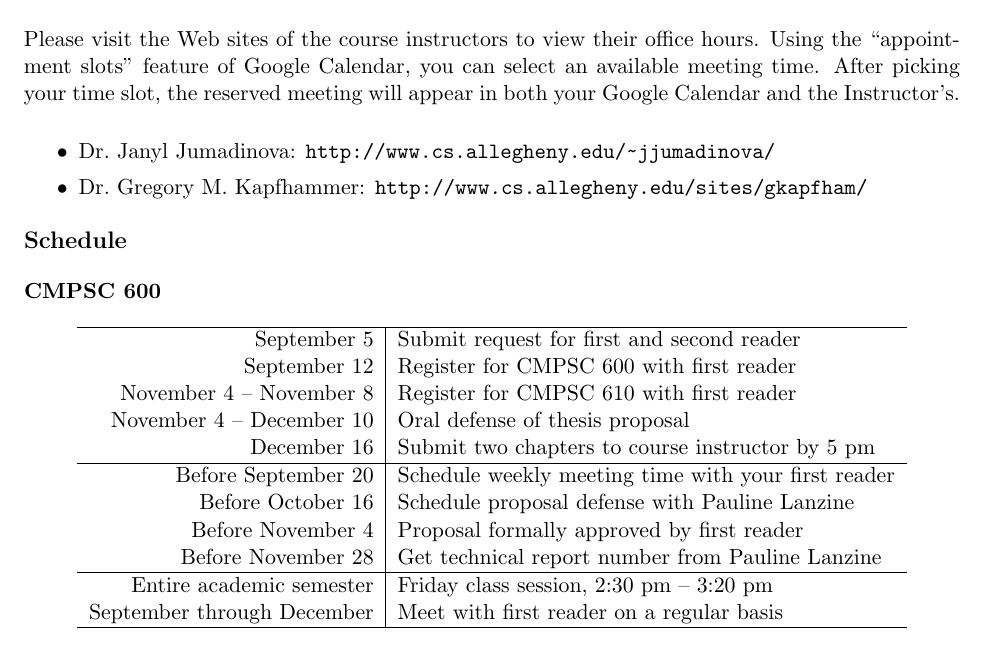
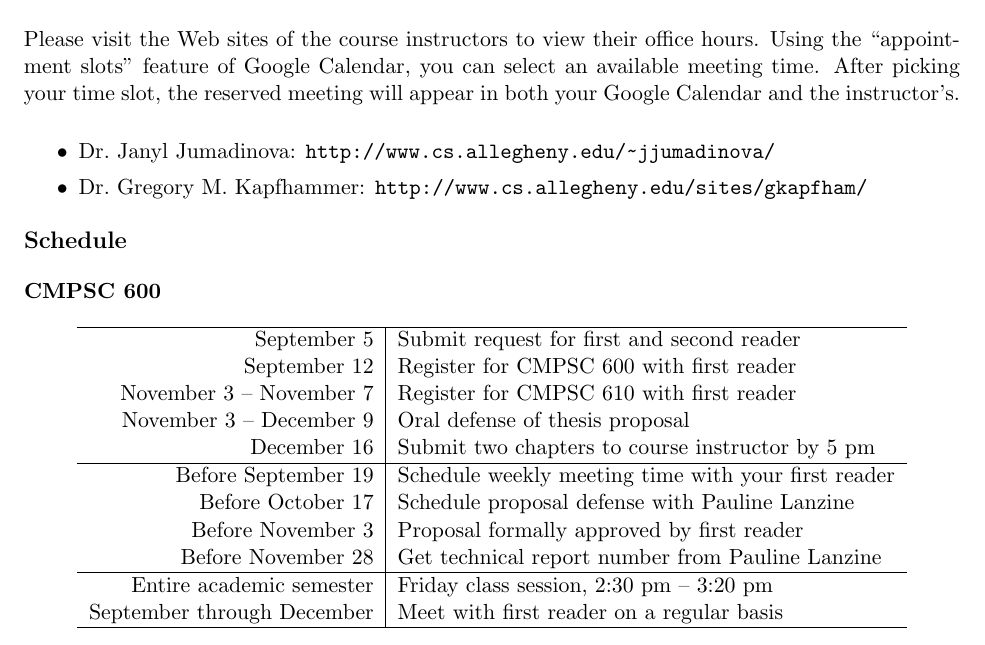
Before and after one commit to gkapfham/cs60060120142015, a LaTeX document (syllabus/cs600601Fall2014-syllabus.tex): part of page 1 of 5, cut so that both start at the same text. Compiled offline with pdfLaTeX; a LaTeX package or settings file that is missing is left out.

Commit message:
Finished a draft of the schedule for the cs600601Fall2014 semester.

```diff
--- a/syllabus/cs600601Fall2014-syllabus.tex
+++ b/syllabus/cs600601Fall2014-syllabus.tex
@@ -33,7 +33,7 @@ Dr.\ Gregory M.\ Kapfhammer\\
 
 Please visit the Web sites of the course instructors to view their office hours.  Using the ``appointment slots''
 feature of Google Calendar, you can select an available meeting time. After picking your time slot, the reserved meeting
-will appear in both your Google Calendar and the Instructor's.
+will appear in both your Google Calendar and the instructor's.
 
 \begin{itemize}
 	\itemsep 0em
@@ -50,14 +50,14 @@ will appear in both your Google Calendar and the Instructor's.
 \hline
 September 5 & Submit request for first and second reader \\
 September 12 & Register for CMPSC 600 with first reader \\
-November 4 -- November 8 & Register for CMPSC 610 with first reader \\
-November 4 -- December 10 & Oral defense of thesis proposal \\
+November 3 -- November 7 & Register for CMPSC 610 with first reader \\
+November 3 -- December 9 & Oral defense of thesis proposal \\
 December 16 & Submit two chapters to course instructor by 5 pm\\
 \hline
-Before September 20 & Schedule weekly meeting time with your first reader \\
-Before October 16 & Schedule proposal defense with Pauline Lanzine \\
-Before November 4 & Proposal formally approved by first reader \\
-Before November 28 & Get technical report number from Pauline Lanzine\\
+Before September 19 & Schedule weekly meeting time with your first reader \\
+Before October 17 & Schedule proposal defense with Pauline Lanzine \\
+Before November 3 & Proposal formally approved by first reader \\
+Before November 28 & Get technical report number from Pauline Lanzine \\
 \hline
 Entire academic semester & Friday class session, 2:30 pm -- 3:20 pm \\
 September through December & Meet with first reader on a regular basis \\
```
